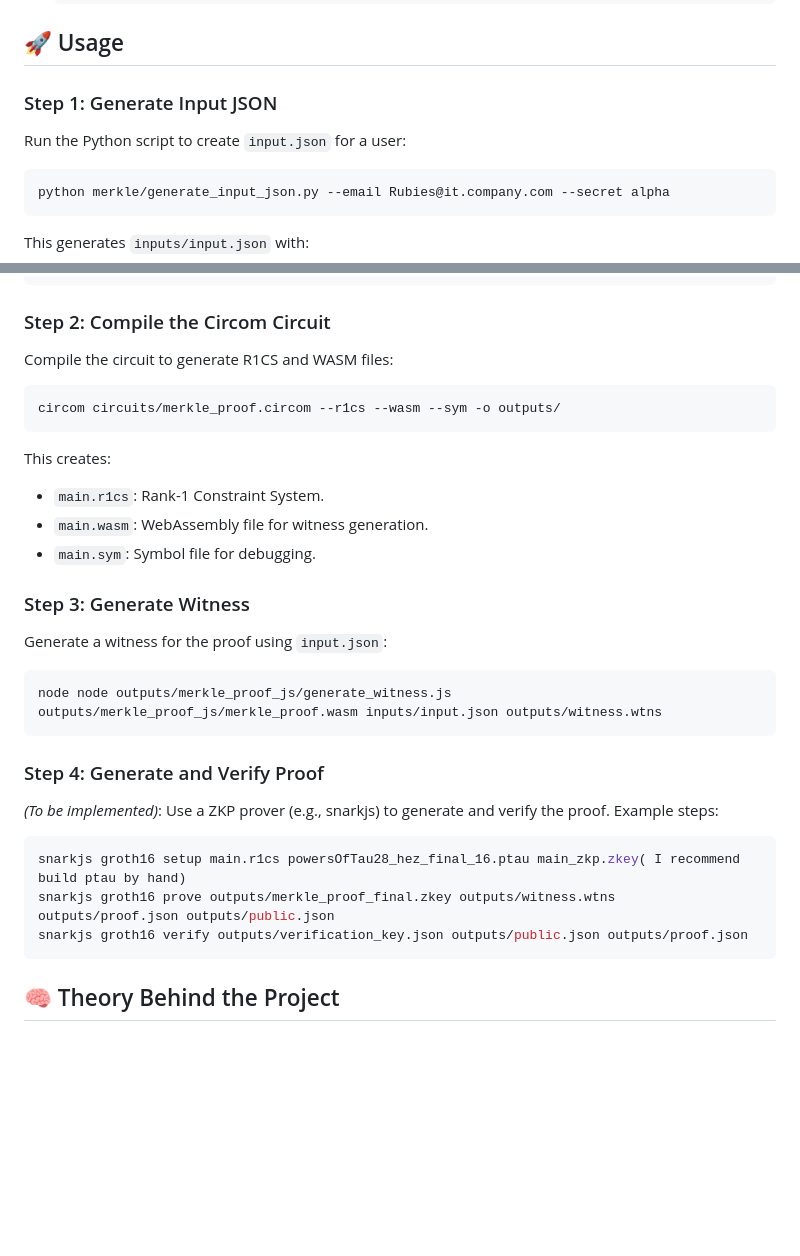
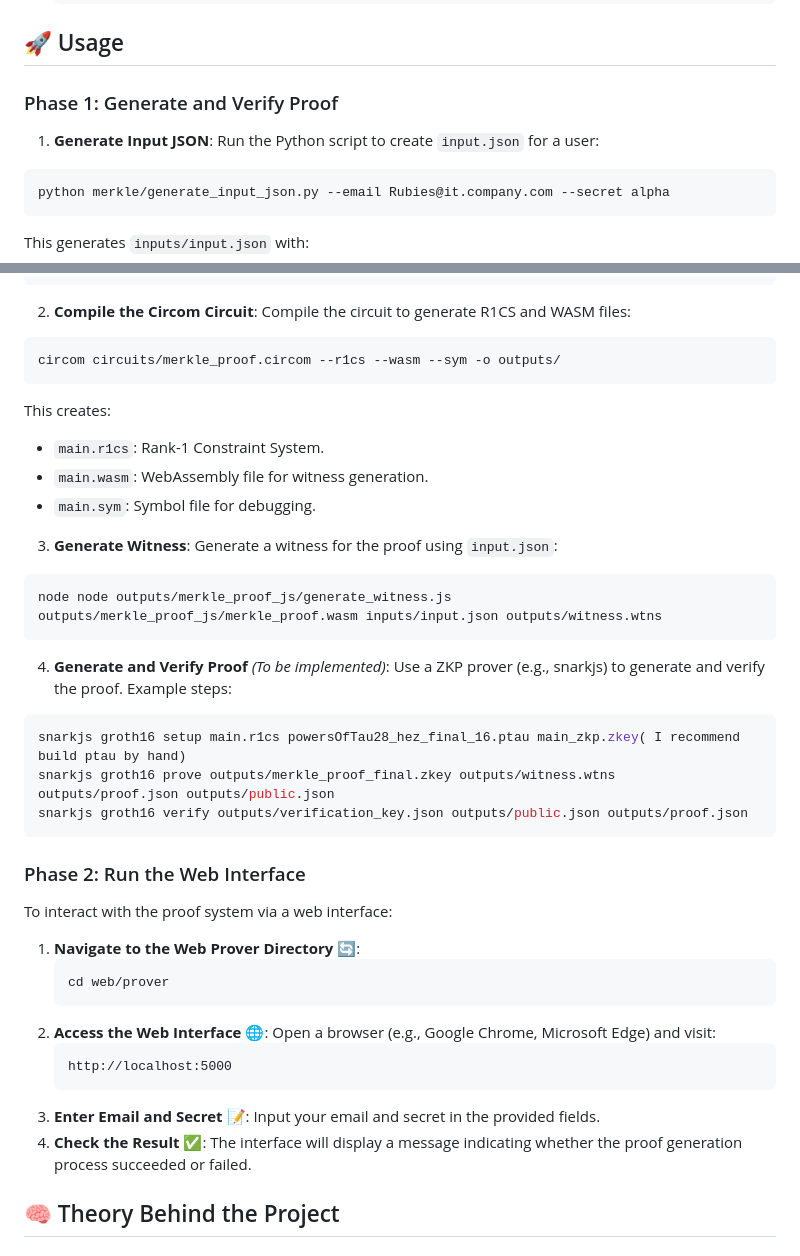
Before and after one commit to trannhatbuilder/zk_rbac_proof, a Markdown page: README.md, 2 parts joined by grey strips. Drawn GitHub-style; blank space fills up the shorter version.

````diff
--- a/README.md
+++ b/README.md
@@ -56,7 +56,8 @@ Follow these steps to set up the project locally:
 
 ## 🚀 Usage
 
-### Step 1: Generate Input JSON
+### Phase 1: Generate and Verify Proof
+1. **Generate Input JSON**:
 Run the Python script to create `input.json` for a user:
 ```bash
 python merkle/generate_input_json.py --email Rubies@it.company.com --secret alpha
@@ -81,7 +82,7 @@ Example `input.json`:
 }
 ```
 
-### Step 2: Compile the Circom Circuit
+2. **Compile the Circom Circuit**:
 Compile the circuit to generate R1CS and WASM files:
 ```bash
 circom circuits/merkle_proof.circom --r1cs --wasm --sym -o outputs/
@@ -91,19 +92,35 @@ This creates:
 - `main.wasm`: WebAssembly file for witness generation.
 - `main.sym`: Symbol file for debugging.
 
-### Step 3: Generate Witness
+3. **Generate Witness**:
 Generate a witness for the proof using `input.json`:
 ```bash
 node node outputs/merkle_proof_js/generate_witness.js outputs/merkle_proof_js/merkle_proof.wasm inputs/input.json outputs/witness.wtns
 ```
 
-### Step 4: Generate and Verify Proof
+4. **Generate and Verify Proof**
 *(To be implemented)*: Use a ZKP prover (e.g., snarkjs) to generate and verify the proof. Example steps:
 ```bash
 snarkjs groth16 setup main.r1cs powersOfTau28_hez_final_16.ptau main_zkp.zkey( I recommend build ptau by hand)
 snarkjs groth16 prove outputs/merkle_proof_final.zkey outputs/witness.wtns outputs/proof.json outputs/public.json
 snarkjs groth16 verify outputs/verification_key.json outputs/public.json outputs/proof.json
 ```
+
+### Phase 2: Run the Web Interface
+To interact with the proof system via a web interface:
+1. **Navigate to the Web Prover Directory** 🔄:
+   ```bash
+   cd web/prover
+   ```
+2. **Access the Web Interface** 🌐:
+   Open a browser (e.g., Google Chrome, Microsoft Edge) and visit:
+   ```plaintext
+   http://localhost:5000
+   ```
+3. **Enter Email and Secret** 📝:
+   Input your email and secret in the provided fields.
+4. **Check the Result** ✅:
+   The interface will display a message indicating whether the proof generation process succeeded or failed.
 
 ## 🧠 Theory Behind the Project
 
````
